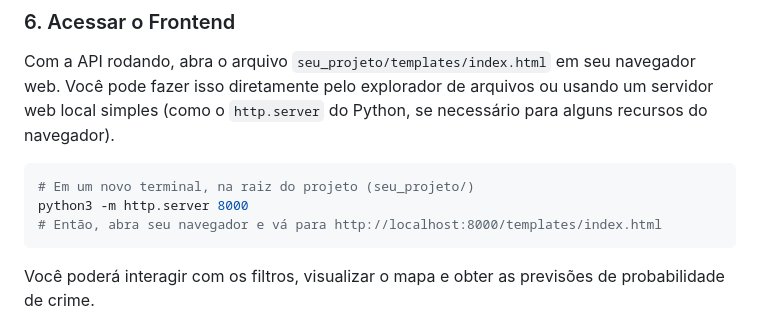
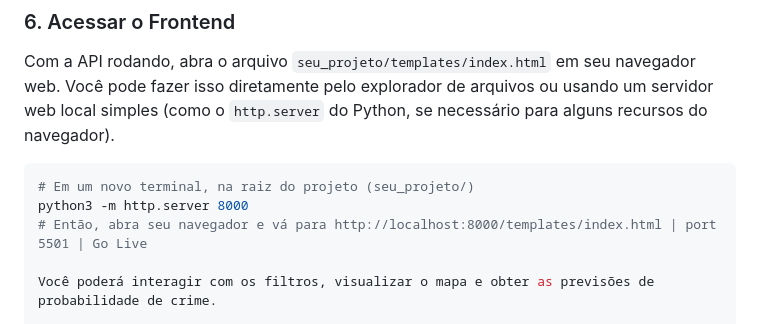
Before and after one commit to Julia-Albertim/predicao, a Markdown page: README.md, the part around the change printed below. Drawn GitHub-style.

````diff
--- a/README.md
+++ b/README.md
@@ -95,8 +95,7 @@ Com a API rodando, abra o arquivo `seu_projeto/templates/index.html` em seu nave
 ```bash
 # Em um novo terminal, na raiz do projeto (seu_projeto/)
 python3 -m http.server 8000
-# Então, abra seu navegador e vá para http://localhost:8000/templates/index.html
-```
+# Então, abra seu navegador e vá para http://localhost:8000/templates/index.html | port 5501 | Go Live
 
 Você poderá interagir com os filtros, visualizar o mapa e obter as previsões de probabilidade de crime.
 
````
Also changed, not shown: other parts of README.md (+0 -7 lines).
